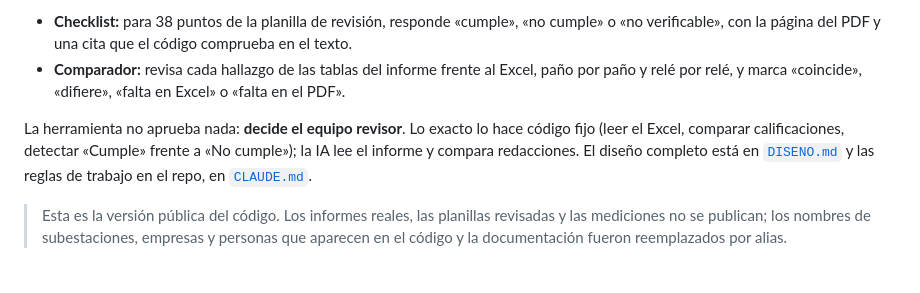
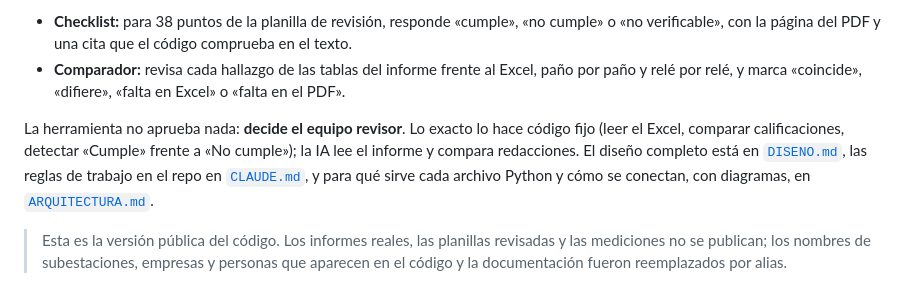
Before and after one commit to GonzaloClaro/comparador-hallazgos, a Markdown page: README.md, the part around the change. GitHub-like rendering.

Commit message:
ARQUITECTURA.md: para qué sirve cada archivo y cómo se conectan
Co-Authored-By: Claude Opus 5.5 <noreply@anthropic.com>

```diff
--- a/README.md
+++ b/README.md
@@ -11,8 +11,9 @@ Word) y su Tabla de Hallazgos (Excel), y propone dos cosas, siempre con su evide
 
 La herramienta no aprueba nada: **decide el equipo revisor**. Lo exacto lo hace código fijo
 (leer el Excel, comparar calificaciones, detectar «Cumple» frente a «No cumple»); la IA lee el
-informe y compara redacciones. El diseño completo está en [`DISENO.md`](DISENO.md) y las reglas de
-trabajo en el repo, en [`CLAUDE.md`](CLAUDE.md).
+informe y compara redacciones. El diseño completo está en [`DISENO.md`](DISENO.md), las reglas de
+trabajo en el repo en [`CLAUDE.md`](CLAUDE.md), y para qué sirve cada archivo Python y cómo se
+conectan, con diagramas, en [`ARQUITECTURA.md`](ARQUITECTURA.md).
 
 > Esta es la versión pública del código. Los informes reales, las planillas revisadas y las
 > mediciones no se publican; los nombres de subestaciones, empresas y personas que aparecen en el
```
Also changed, not shown: ARQUITECTURA.md (added, +472 -0 lines).
